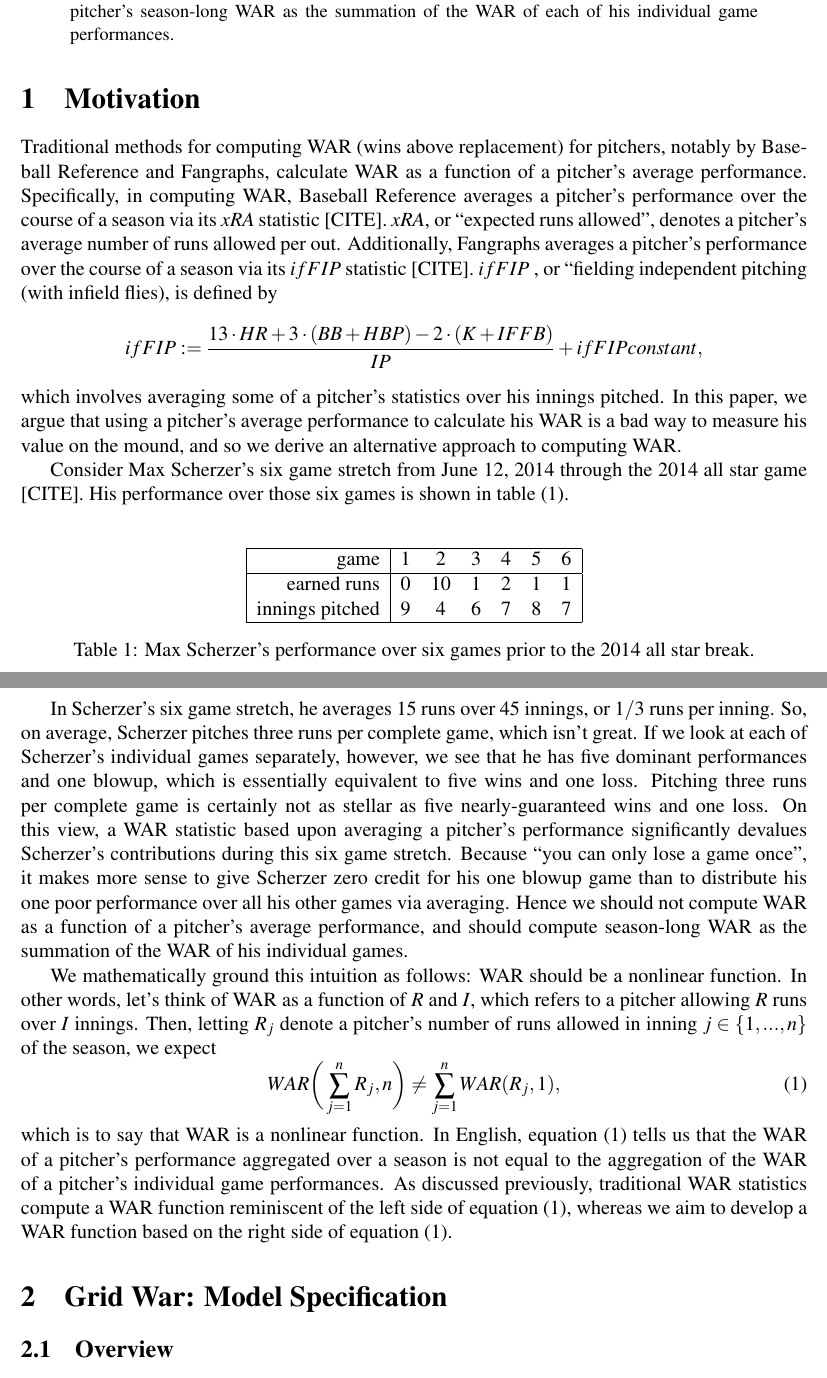
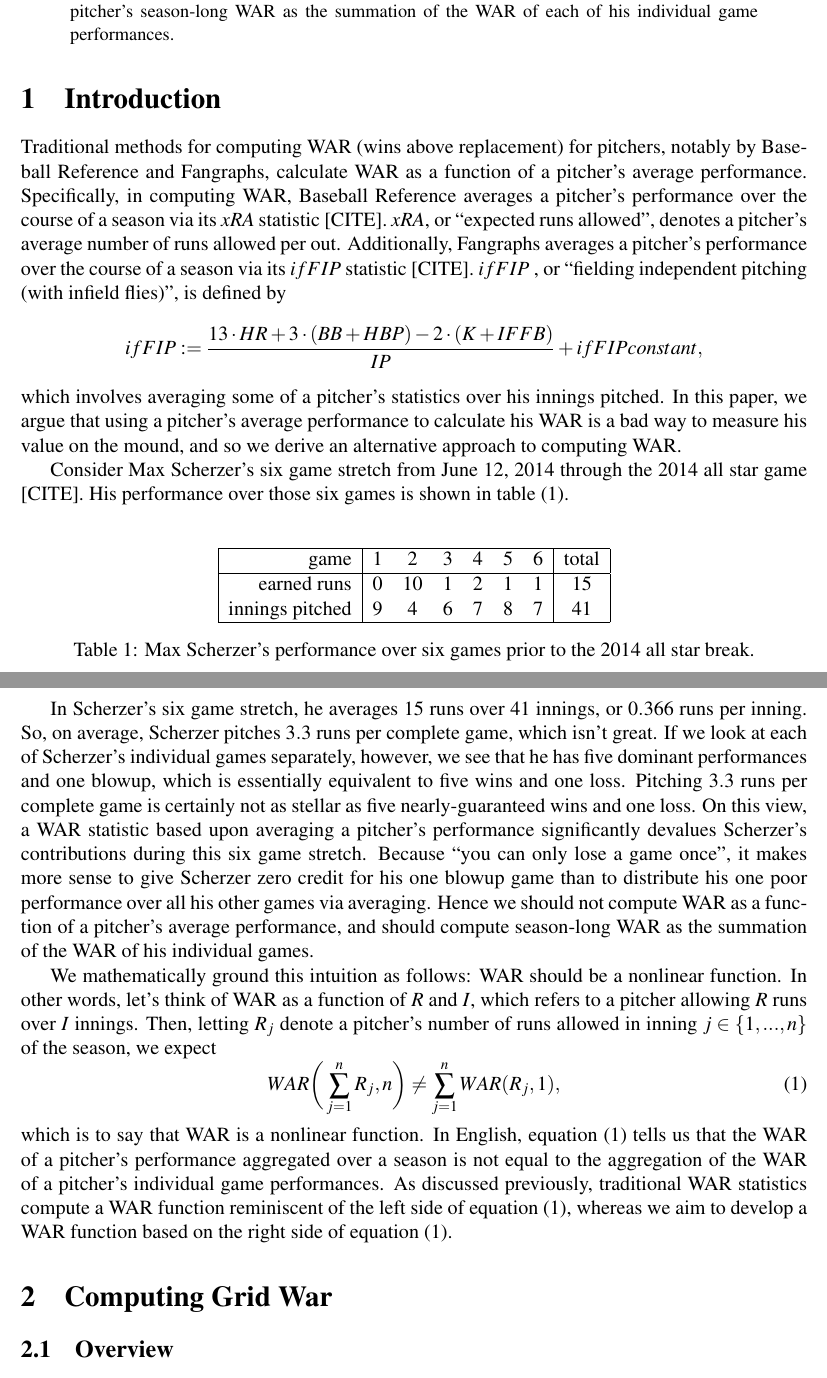
Before and after one commit to snoopryan123/grid_war, a LaTeX paper (Writeup/Rethinking_War.tex): two parts of pages 1 and 2 of 4, joined at a grey line, cut so that both start at the same text. Compiled offline with pdfLaTeX.

Commit message:
draft coming along!

```diff
--- a/Writeup/Rethinking_War.tex
+++ b/Writeup/Rethinking_War.tex
@@ -32,9 +32,7 @@
 Traditional methods of computing WAR (wins above replacement) for pitchers have serious flaws. Specifically, Fangraphs and Baseball Reference compute a pitcher's WAR as a function of his performance averaged over the entire season, which is problematic because it ignores a pitcher's game-by-game variance. Hence we propose a new framework for computing a pitcher's season-long WAR as the summation of the WAR of each of his individual game performances.
 \end{abstract}
 
-\section{Motivation}
-
-
+\section{Introduction}
 
 % CITATIONS
 %https://www.espn.com/mlb/player/gamelog/_/id/28976/year/2014/category/pitching
@@ -42,9 +40,7 @@ Traditional methods of computing WAR (wins above replacement) for pitchers have
 % https://library.fangraphs.com/war/calculating-war-pitchers/
 % https://www.baseball-reference.com/about/war_explained_pitch.shtml
 
-
-
-Traditional methods for computing WAR (wins above replacement) for pitchers, notably by Baseball Reference and Fangraphs, calculate WAR as a function of a pitcher's average performance. Specifically, in computing WAR, Baseball Reference averages a pitcher's performance over the course of a season via its $xRA$ statistic [CITE]. $xRA$, or ``expected runs allowed'', denotes a pitcher's average number of runs allowed per out. Additionally, Fangraphs averages a pitcher's performance over the course of a season via its $ifFIP$ statistic [CITE]. $ifFIP$ , or ``fielding independent pitching (with infield flies), is defined by
+Traditional methods for computing WAR (wins above replacement) for pitchers, notably by Baseball Reference and Fangraphs, calculate WAR as a function of a pitcher's average performance. Specifically, in computing WAR, Baseball Reference averages a pitcher's performance over the course of a season via its $xRA$ statistic [CITE]. $xRA$, or ``expected runs allowed'', denotes a pitcher's average number of runs allowed per out. Additionally, Fangraphs averages a pitcher's performance over the course of a season via its $ifFIP$ statistic [CITE]. $ifFIP$ , or ``fielding independent pitching (with infield flies)", is defined by
 $$ifFIP := \frac{13\cdot HR + 3\cdot(BB+HBP) - 2\cdot(K+IFFB)}{IP} + ifFIP constant,$$
 which involves averaging some of a pitcher's statistics over his innings pitched. In this paper, we argue that using a pitcher's average performance to calculate his WAR is a bad way to measure his value on the mound, and so we derive an alternative approach to computing WAR.
 
@@ -53,16 +49,16 @@ Consider Max Scherzer's six game stretch from June 12, 2014 through the 2014 all
 
 \begin{table}[ht]
 \centering
-\begin{tabular}{|r|cccccc|} \hline
-\text{game} & 1 & 2 & 3 & 4 & 5 & 6\\ \hline
-\text{earned runs} & 0 & 10 & 1 & 2 & 1 & 1 \\
-\text{innings pitched} & 9 & 4 & 6 & 7 & 8 & 7 \\ \hline
+\begin{tabular}{|r|cccccc|c|} \hline
+\text{game} & 1 & 2 & 3 & 4 & 5 & 6 & \text{total} \\ \hline
+\text{earned runs} & 0 & 10 & 1 & 2 & 1 & 1 & 15 \\
+\text{innings pitched} & 9 & 4 & 6 & 7 & 8 & 7 & 41 \\ \hline
 \end{tabular}
 \caption{Max Scherzer's performance over six games prior to the 2014 all star break.}
 \label{Tab:p1}
 \end{table}
 
-In Scherzer's six game stretch, he averages 15 runs over 45 innings, or $1/3$ runs per inning. So, on average, Scherzer pitches three runs per complete game, which isn't great. If we look at each of Scherzer's individual games separately, however, we see that he has five dominant performances and one blowup, which is essentially equivalent to five wins and one loss. Pitching three runs per complete game is certainly not as stellar as five nearly-guaranteed wins and one loss. On this view, a WAR statistic based upon averaging a pitcher's performance significantly devalues Scherzer's contributions during this six game stretch. Because ``you can only lose a game once'', it makes more sense to give Scherzer zero credit for his one blowup game than to distribute his one poor performance over all his other games via averaging. Hence we should not compute WAR as a function of a pitcher's average performance, and should compute season-long WAR as the summation of the WAR of his individual games.
+In Scherzer's six game stretch, he averages 15 runs over 41 innings, or $0.366$ runs per inning. So, on average, Scherzer pitches $3.3$ runs per complete game, which isn't great. If we look at each of Scherzer's individual games separately, however, we see that he has five dominant performances and one blowup, which is essentially equivalent to five wins and one loss. Pitching $3.3$ runs per complete game is certainly not as stellar as five nearly-guaranteed wins and one loss. On this view, a WAR statistic based upon averaging a pitcher's performance significantly devalues Scherzer's contributions during this six game stretch. Because ``you can only lose a game once'', it makes more sense to give Scherzer zero credit for his one blowup game than to distribute his one poor performance over all his other games via averaging. Hence we should not compute WAR as a function of a pitcher's average performance, and should compute season-long WAR as the summation of the WAR of his individual games.
 
 We mathematically ground this intuition as follows: WAR should be a nonlinear function. In other words, let's think of WAR as a function of $R$ and $I$, which refers to a pitcher allowing $R$ runs over $I$ innings. Then, letting $R_j$ denote a pitcher's number of runs allowed in inning $j \in \{1,...,n\}$ of the season, we expect
 \begin{equation}
@@ -71,7 +67,7 @@ WAR\bigg( \sum_{j=1}^{n} R_j, n \bigg) \neq  \sum_{j=1}^{n} WAR(R_j, 1),
 \end{equation}
 which is to say that WAR is a nonlinear function. In English, equation (\ref{eqn:war1}) tells us that the WAR of a pitcher's performance aggregated over a season is not equal to the aggregation of the WAR of a pitcher's individual game performances. As discussed previously, traditional WAR statistics compute a WAR function reminiscent of the left side of equation (\ref{eqn:war1}), whereas we aim to develop a WAR function based on the right side of equation (\ref{eqn:war1}).
 
-\section{Grid War: Model Specification}
+\section{Computing Grid War}
 
 \subsection{Overview}
 
```
Also changed, not shown: Writeup/Rethinking_War.pdf, 4 other files.
